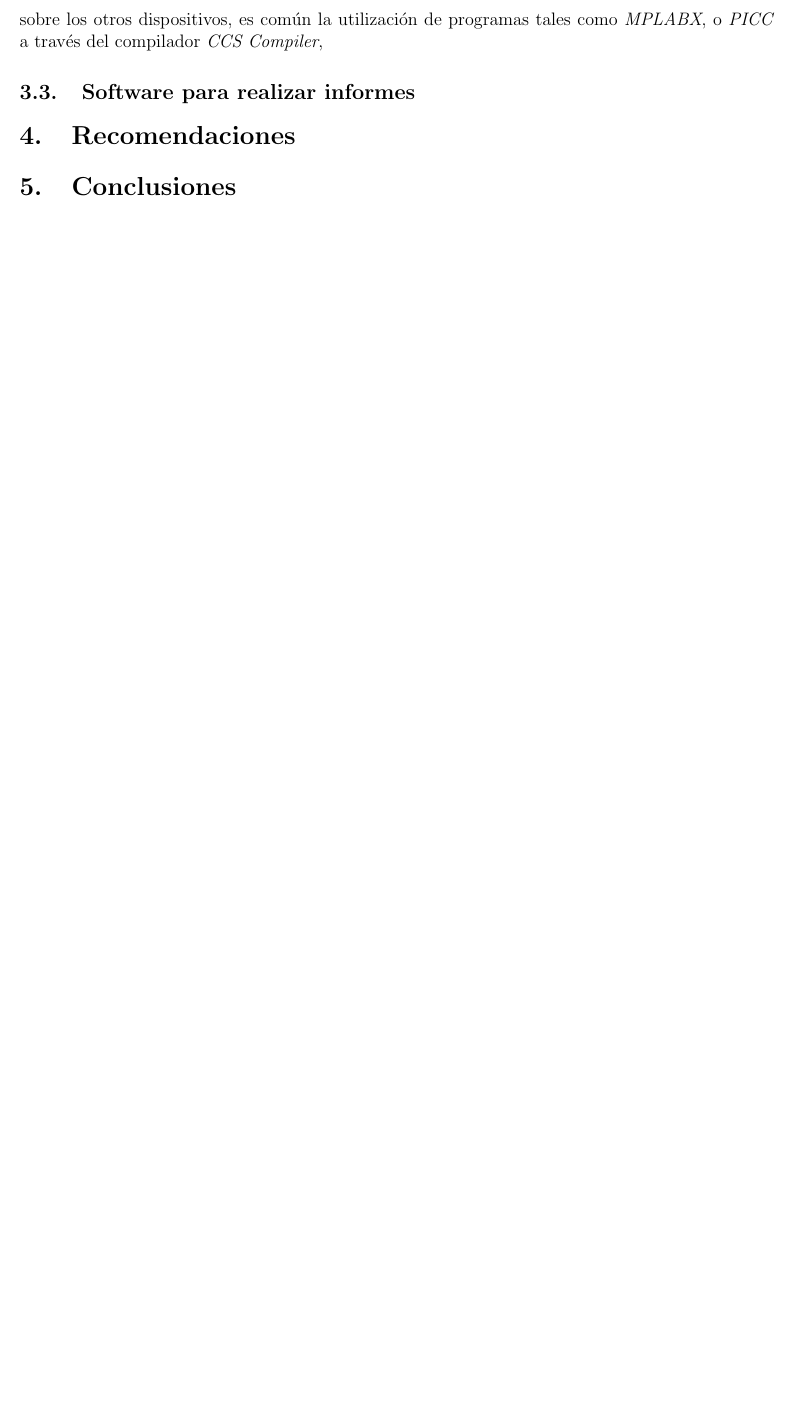
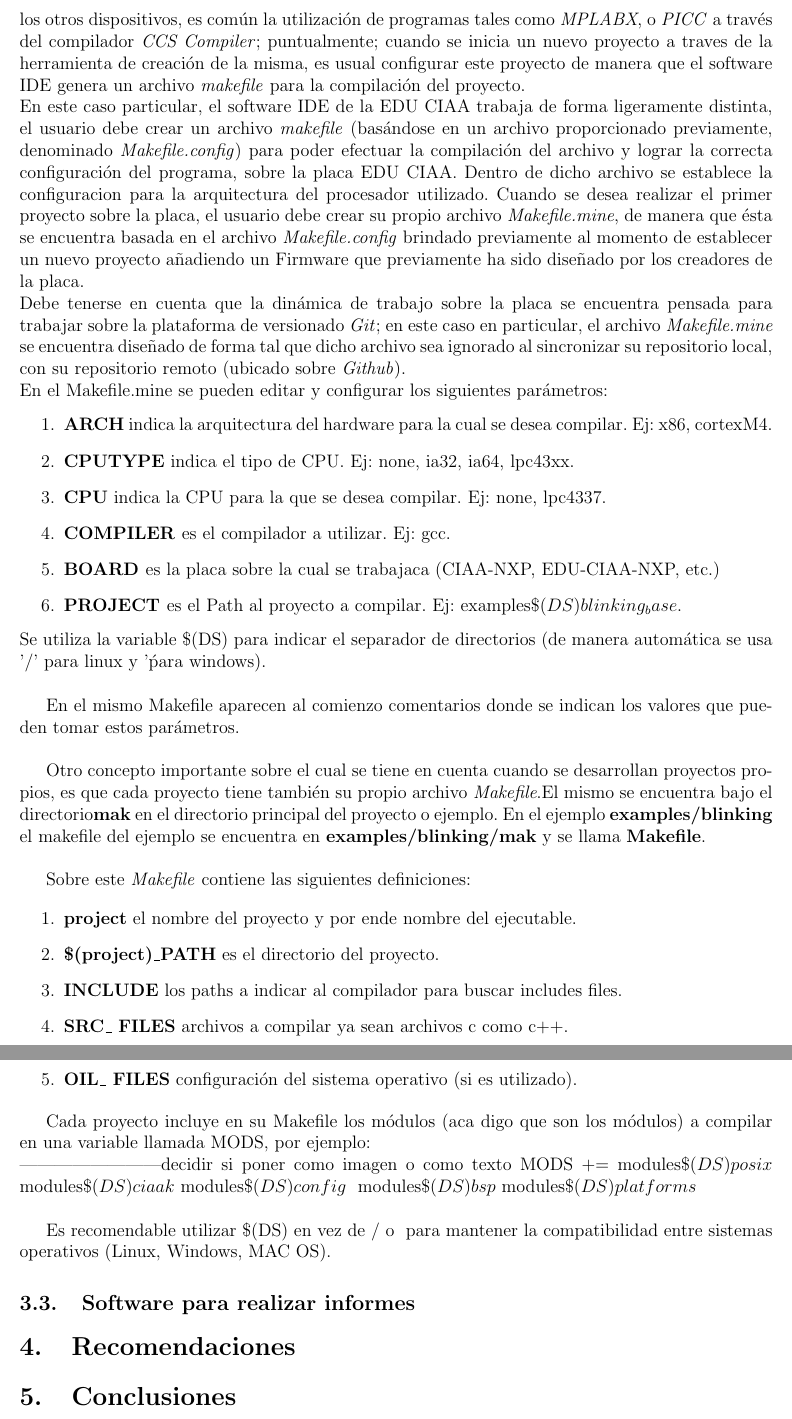
Before and after one commit to G2EDUCIAA/informe_bocetos, a LaTeX document (BOCETO2/BOCETO2.tex): part of page 5 of 5 before the commit and two parts of pages 5 and 6 of 6 after it, the two joined at a grey line, cut so that both start at the same text, the shorter picture padded with empty space. Compiled offline with pdfLaTeX.

Commit message:
agregado explicacion de makefile dentro de firmware

```diff
--- a/BOCETO2/BOCETO2.tex
+++ b/BOCETO2/BOCETO2.tex
@@ -116,7 +116,46 @@ Debe tenerse en cuenta que el chip \textit{FT2232H} posee 2 canales de comunicac
 Dado que al funcionará como dos dispositivos distintos, para cada uno de ellos debe realizarse la instalación de un driver adecuado, en principio debe optarse por realizar la instalación de los drivers por defecto del fabricante FTDI para puerto virtual.\\ %Considerar%
 
 \subsection{Firmware de la EDU CIAA}
-Considerando que el usuario previamente ha trabajado sobre placas de desarrollo tales como la MCE Debug, etc, y sobre microcontroladores PIC. Es necesario destacar un concepto teórico que nos brinda la posibilidad de fundamentar el trabajo sobre la placa EDU CIAA. Al trabajar sobre los otros dispositivos, es común la utilización de programas tales como \textit{MPLABX}, o \textit{PICC} a través del compilador \textit{CCS Compiler},
+Considerando que el usuario previamente ha trabajado sobre placas de desarrollo tales como la MCE Debug, etc, y sobre microcontroladores PIC. Es necesario destacar un concepto teórico que nos brinda la posibilidad de fundamentar el trabajo sobre la placa EDU CIAA. Al trabajar sobre los otros dispositivos, es común la utilización de programas tales como \textit{MPLABX}, o \textit{PICC} a través del compilador \textit{CCS Compiler}; puntualmente; cuando se inicia un nuevo proyecto a traves de la herramienta de creación de la misma, es usual configurar este proyecto de manera que el software IDE genera un archivo \textit{makefile} para la compilación del proyecto.\\
+En este caso particular, el software IDE de la EDU CIAA trabaja de forma ligeramente distinta, el usuario debe crear un archivo \textit{makefile} (basándose en un archivo proporcionado previamente, denominado \textit{Makefile.config}) para poder efectuar la compilación del archivo y lograr la correcta configuración del programa, sobre la placa EDU CIAA. Dentro de dicho archivo se establece la configuracion para la arquitectura del procesador utilizado.
+%%CONSIDERAR POSICION DEL SIGUIENTE PARRAFO%%
+Cuando se desea realizar el primer proyecto sobre la placa, el usuario debe crear su propio archivo \textit{Makefile.mine}, de manera que ésta se encuentra basada en el archivo \textit{Makefile.config} brindado previamente al momento de establecer un nuevo proyecto añadiendo un Firmware que previamente ha sido diseñado por los creadores de la placa.\\
+Debe tenerse en cuenta que la dinámica de trabajo sobre la placa se encuentra pensada para trabajar sobre la plataforma de versionado \textit{Git}; en este caso en particular, el archivo \textit{Makefile.mine} se encuentra diseñado de forma tal que dicho archivo sea ignorado al sincronizar su repositorio local, con su repositorio remoto (ubicado sobre \textit{Github}).\\
+En el Makefile.mine se pueden editar y configurar los siguientes parámetros:
+\begin{enumerate}
+\item \textbf{ARCH}  indica la arquitectura del hardware para la cual se desea compilar. Ej: x86, cortexM4.
+\item \textbf{CPUTYPE} indica el tipo de CPU. Ej: none, ia32, ia64, lpc43xx.
+\item \textbf{CPU} indica la CPU para la que se desea compilar. Ej: none, lpc4337.
+\item \textbf{COMPILER }es el compilador a utilizar. Ej: gcc.
+\item \textbf{BOARD }es la placa sobre la cual se trabajaca (CIAA-NXP, EDU-CIAA-NXP, etc.)
+\item \textbf{PROJECT }es el Path al proyecto a compilar. Ej: examples$\$(DS)blinking_base$.
+\end{enumerate}
+Se utiliza la variable \$(DS) para indicar el separador de directorios (de manera automática se usa '/' para linux y '\' para windows).\\
+
+En el mismo Makefile aparecen al comienzo comentarios donde se indican los valores que pueden tomar estos parámetros.\\
+
+Otro concepto importante sobre el cual se tiene en cuenta cuando se desarrollan proyectos propios, es que cada proyecto tiene también su propio archivo \textit{Makefile}.El mismo se encuentra bajo el directorio\textbf{mak} en el directorio principal del proyecto o ejemplo. En el ejemplo \textbf{examples/blinking} el makefile del ejemplo se encuentra en \textbf{examples/blinking/mak} y se llama \textbf{Makefile}.\\
+
+Sobre este \textit{Makefile} contiene las siguientes definiciones:
+
+\begin{enumerate}
+\item \textbf{project} el nombre del proyecto y por ende nombre del ejecutable.
+\item \textbf{\$(project)\_PATH} es el directorio del proyecto.
+\item \textbf{INCLUDE} los paths a indicar al compilador para buscar includes files.
+\item \textbf{SRC\_ FILES} archivos a compilar ya sean archivos c como c++.
+\item \textbf{OIL\_ FILES} configuración del sistema operativo (si es utilizado).
+\end{enumerate}
+
+Cada proyecto incluye en su Makefile los módulos (aca digo que son los módulos) a compilar en una variable llamada MODS, por ejemplo:\\
+------------------------decidir si poner como imagen o como texto
+MODS += modules$\$(DS)posix$ \
+        modules$\$(DS)ciaak $\
+        modules$\$(DS)config$ \
+        modules$\$(DS)bsp $\
+        modules$\$(DS)platforms$\\
+
+Es recomendable utilizar \$(DS) en vez de / o \ para mantener la compatibilidad entre sistemas operativos (Linux, Windows, MAC OS).
+
 %Un informe debe dividirse en partes para la correcta explicación del proyecto que se quiera divulgar. Estas partes son:
 %\begin{enumerate}
  %\item \textbf{Portada o carátula}: esta es la primera página y en ella debe estar:
```
Also changed, not shown: BOCETO2/BOCETO2.pdf, 4 other files.
